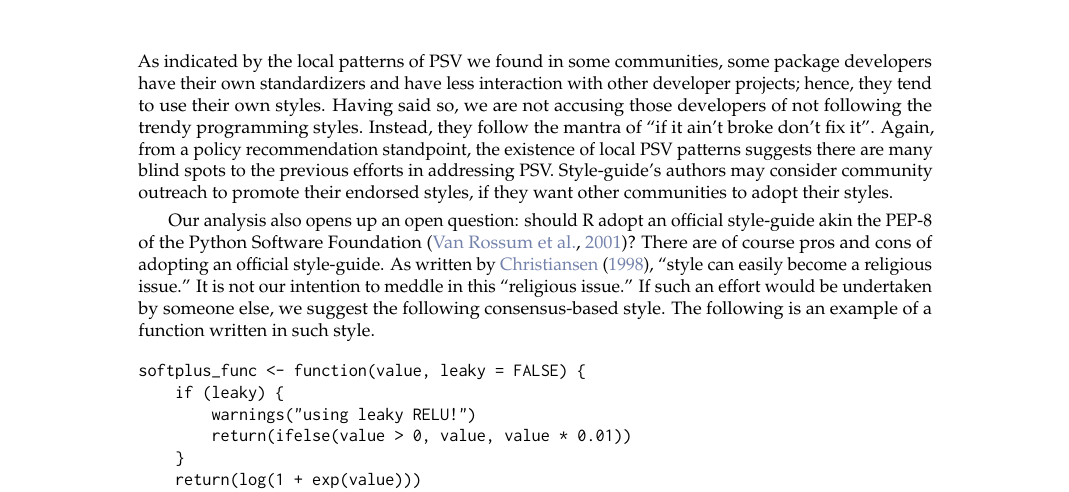
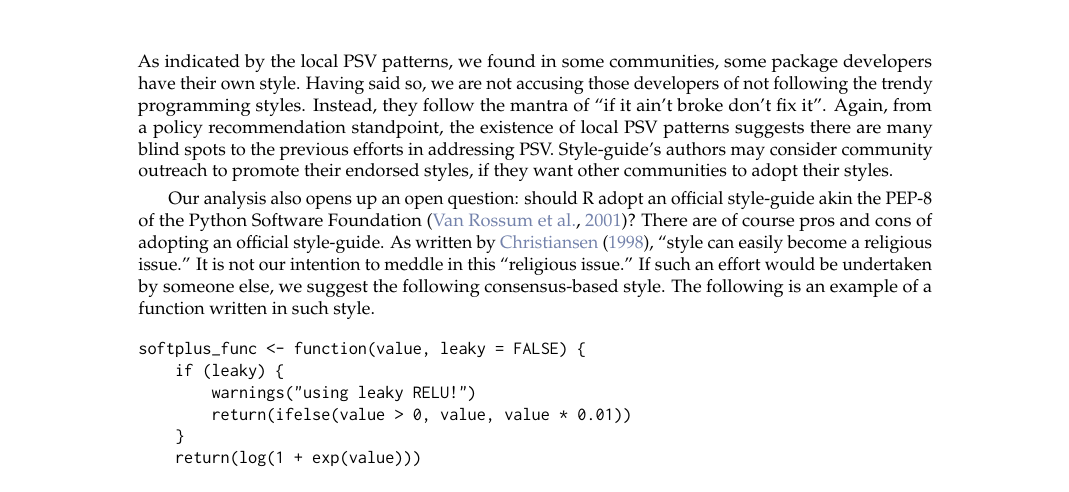
Before and after one commit to chainsawriot/rstyle, a LaTeX document (rjournal_submission/RJwrapper.tex, which reads rjournal_submission/yenetal.tex): part of page 12 of 14, cut so that both start at the same text. Compiled offline with pdfLaTeX.

Commit message:
Match C2-40

```diff
--- a/rjournal_submission/yenetal.tex
+++ b/rjournal_submission/yenetal.tex
@@ -395,7 +395,7 @@ In this study, we study the PSV in 21 years of CRAN packages across two dimensio
 
 From a policy recommendation standpoint, our study provides important insight for the R Development Core Team and other stakeholders to improve the current situation of PSV in R. First, the introduction of a new language feature can have a very long-lasting effect on PSV. "Assignments with the = operator" is a feature that introduced by the R Development Core Team to ``increase compatibility with S-Plus (as well as with C, Java, and many other languages)'' \citep{chambers}. This might be a good intention but it has an unintended consequence of introducing a very persistent PSV that two major style-guides, \citet{tidyverse} and \citet{google}, consider as a bad style.
 
-Second, style-guides, linters, and editors are important standardizers of PSV. Although we have not directly measured the use of style-guides, linters, and editors in our analysis \footnote{The usage of style-guides, linters, and editors cannot be directly measured from the record on CRAN. The maintainers usually do not explicitly state the style-guide they endorsed in their code. Similarly, packages that have been processed with linters do not import or suggest linters such as \CRANpkg{lintr}, \CRANpkg{styler} or \CRANpkg{goodpractice}. It might be possible to infer the use of a specific editor such as RStudio in the development version of a package with signals such as the inclusion of an RStudio Project file. These signals, however, were usually removed in the CRAN submission of the package. Future research should use alternative methods to measure the usage of these 3 things in R packages. In this study, similar to other studies, e.g. \citet{bafatakis:2019:PCS}, we use style compliance as a proxy to usage of a particular style guide, linter or editor.}, we infer their effect by study the time trend (Figure~\ref{figure:fig1}). Even with these standizers, programming styles are slow to change. As indicated by the local patterns of PSV we found in some communities, some package developers have their own standardizers and have less interaction with other developer projects; hence, they tend to use their own styles. Having said so, we are not accusing those developers of not following the trendy programming styles. Instead, they follow the mantra of ``if it ain't broke don't fix it''. Again, from a policy recommendation standpoint, the existence of local PSV patterns suggests there are many blind spots to the previous efforts in addressing PSV. Style-guide's authors may consider community outreach to promote their endorsed styles, if they want other communities to adopt their styles.
+Second, style-guides, linters, and editors are important standardizers of PSV. Although we have not directly measured the use of style-guides, linters, and editors in our analysis \footnote{The usage of style-guides, linters, and editors cannot be directly measured from the record on CRAN. The maintainers usually do not explicitly state the style-guide they endorsed in their code. Similarly, packages that have been processed with linters do not import or suggest linters such as \CRANpkg{lintr}, \CRANpkg{styler} or \CRANpkg{goodpractice}. It might be possible to infer the use of a specific editor such as RStudio in the development version of a package with signals such as the inclusion of an RStudio Project file. These signals, however, were usually removed in the CRAN submission of the package. Future research should use alternative methods to measure the usage of these 3 things in R packages. In this study, similar to other studies, e.g. \citet{bafatakis:2019:PCS}, we use style compliance as a proxy to usage of a particular style guide, linter or editor.}, we infer their effect by study the time trend (Figure~\ref{figure:fig1}). Even with these standizers, programming styles are slow to change. As indicated by the local PSV patterns, we found in some communities, some package developers have their own style. Having said so, we are not accusing those developers of not following the trendy programming styles. Instead, they follow the mantra of ``if it ain't broke don't fix it''. Again, from a policy recommendation standpoint, the existence of local PSV patterns suggests there are many blind spots to the previous efforts in addressing PSV. Style-guide's authors may consider community outreach to promote their endorsed styles, if they want other communities to adopt their styles.
 
 Our analysis also opens up an open question: should R adopt an official style-guide akin the PEP-8 of the Python Software Foundation \citep{vanrossum}? There are of course pros and cons of adopting an official style-guide. As written by \citet{christiansen}, ``style can easily become a religious issue.'' It is not our intention to meddle in this ``religious issue.'' If such an effort would be undertaken by someone else, we suggest the following consensus-based style. The following is an example of a function written in such style.
 
```
Also changed, not shown: rjournal_submission/RJwrapper.pdf, 2 other files.
